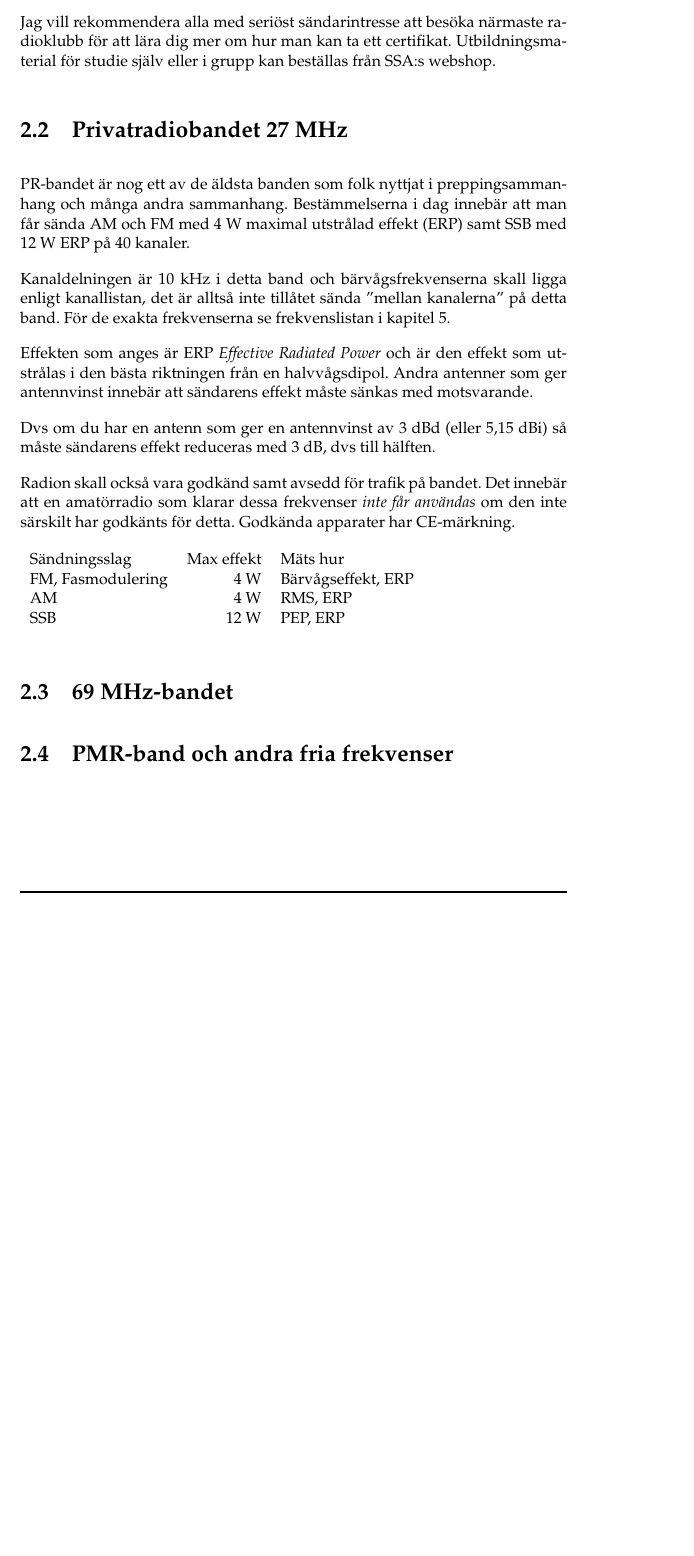
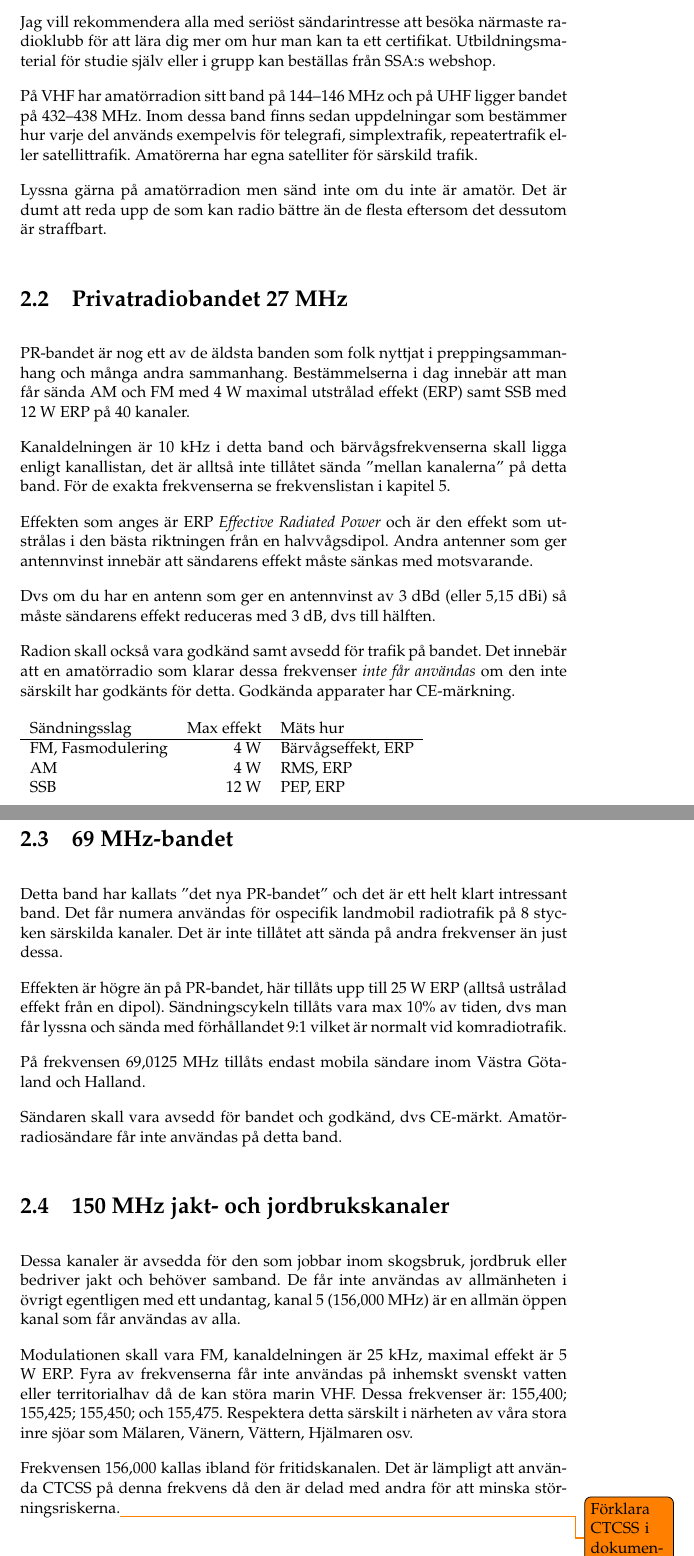
Before and after one commit to sikvall/rhb-prep, a LaTeX document (rhb-prep.tex): part of page 21 of 24 before the commit and two parts of pages 21 and 22 of 25 after it, the two joined at a grey line, cut so that both start at the same text, the shorter picture padded with empty space. Compiled offline with pdfLaTeX.

Commit message:
Information om jaktfrekvenserna och 69MHz bandet

```diff
--- a/rhb-prep.tex
+++ b/rhb-prep.tex
@@ -474,6 +474,10 @@ Amatörradion kan också nytja band från långvåg upp till flera GHz. Det finn
 
 Jag vill rekommendera alla med seriöst sändarintresse att besöka närmaste radioklubb för att lära dig mer om hur man kan ta ett certifikat. Utbildningsmaterial för studie själv eller i grupp kan beställas från SSA:s webshop.
 
+På VHF har amatörradion sitt band på 144--146 MHz och på UHF ligger bandet på 432--438 MHz. Inom dessa band finns sedan uppdelningar som bestämmer hur varje del används exempelvis för telegrafi, simplextrafik, repeatertrafik eller satellittrafik. Amatörerna har egna satelliter för särskild trafik.
+
+Lyssna gärna på amatörradion men sänd inte om du inte är amatör. Det är dumt att reda upp de som kan radio bättre än de flesta eftersom det dessutom är straffbart.
+
 \section{Privatradiobandet 27 MHz}
 
 PR-bandet är nog ett av de äldsta banden som folk nyttjat i preppingsammanhang och många andra sammanhang. Bestämmelserna i dag innebär att man får sända AM och FM med 4 W maximal utstrålad effekt (ERP) samt SSB med 12 W ERP på 40 kanaler.
@@ -488,13 +492,27 @@ Radion skall också vara godkänd samt avsedd för trafik på bandet. Det inneb
 
 \begin{table}[h]
 \begin{tabular}{lrl}
-	Sändningsslag     & Max effekt & Mäts hur           \\
-	FM, Fasmodulering & 4 W        & Bärvågseffekt, ERP \\
-	AM                & 4 W        & RMS, ERP           \\
-	SSB               & 12 W       & PEP, ERP
+	Sändningsslag     & Max effekt & Mäts hur           \\ \hline
+	FM, Fasmodulering &        4 W & Bärvågseffekt, ERP \\
+	AM                &        4 W & RMS, ERP           \\
+	SSB               &       12 W & PEP, ERP
 \end{tabular}
 \end{table}
 
 \section{69 MHz-bandet}
 
-\section{PMR-band och andra fria frekvenser}
+Detta band har kallats ''det nya PR-bandet'' och det är ett helt klart intressant band. Det får numera användas för ospecifik landmobil radiotrafik på 8 stycken särskilda kanaler. Det är inte tillåtet att sända på andra frekvenser än just dessa.
+
+Effekten är högre än på PR-bandet, här tillåts upp till 25 W ERP (alltså ustrålad effekt från en dipol). Sändningscykeln tillåts vara max 10\% av tiden, dvs man får lyssna och sända med förhållandet 9:1 vilket är normalt vid komradiotrafik.
+
+På frekvensen 69,0125 MHz tillåts endast mobila sändare inom Västra Götaland och Halland.
+
+Sändaren skall vara avsedd för bandet och godkänd, dvs CE-märkt. Amatörradiosändare får inte användas på detta band.
+
+\section{150 MHz jakt- och jordbrukskanaler}
+
+Dessa kanaler är avsedda för den som jobbar inom skogsbruk, jordbruk eller bedriver jakt och behöver samband. De får inte användas av allmänheten i övrigt egentligen med ett undantag, kanal 5 (156,000 MHz) är en allmän öppen kanal som får användas av alla.
+
+Modulationen skall vara FM, kanaldelningen är 25 kHz, maximal effekt är 5 W ERP. Fyra av frekvenserna får inte användas på inhemskt svenskt vatten eller territorialhav då de kan störa marin VHF. Dessa frekvenser är: 155,400; 155,425; 155,450; och 155,475. Respektera detta särskilt i närheten av våra stora inre sjöar som Mälaren, Vänern, Vättern, Hjälmaren osv.
+
+Frekvensen 156,000 kallas ibland för fritidskanalen. Det är lämpligt att använda CTCSS på denna frekvens då den är delad med andra för att minska störningsriskerna.\todo{Förklara CTCSS i dokumentet}
```
Also changed, not shown: rhb-prep.tex (6 more changed lines).
